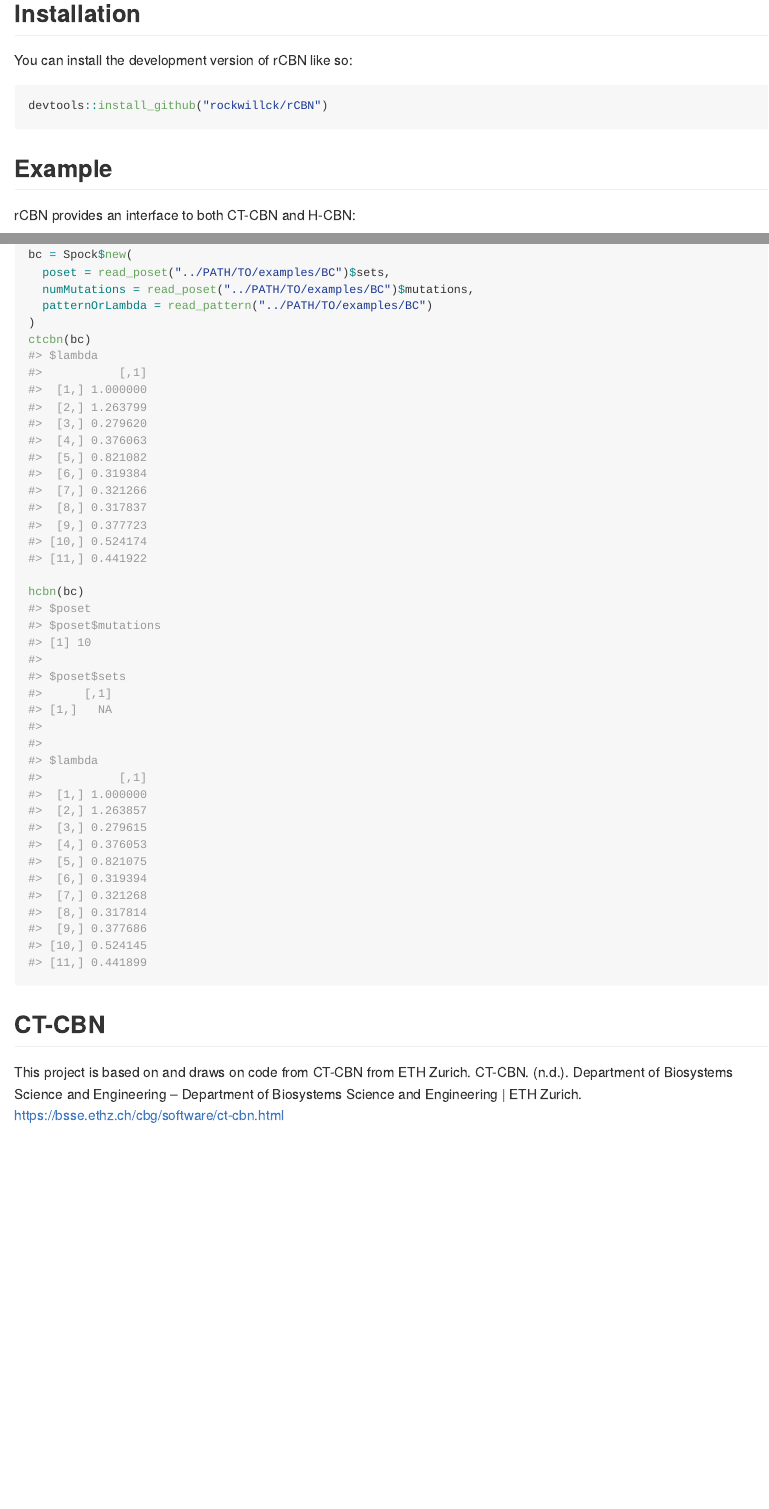
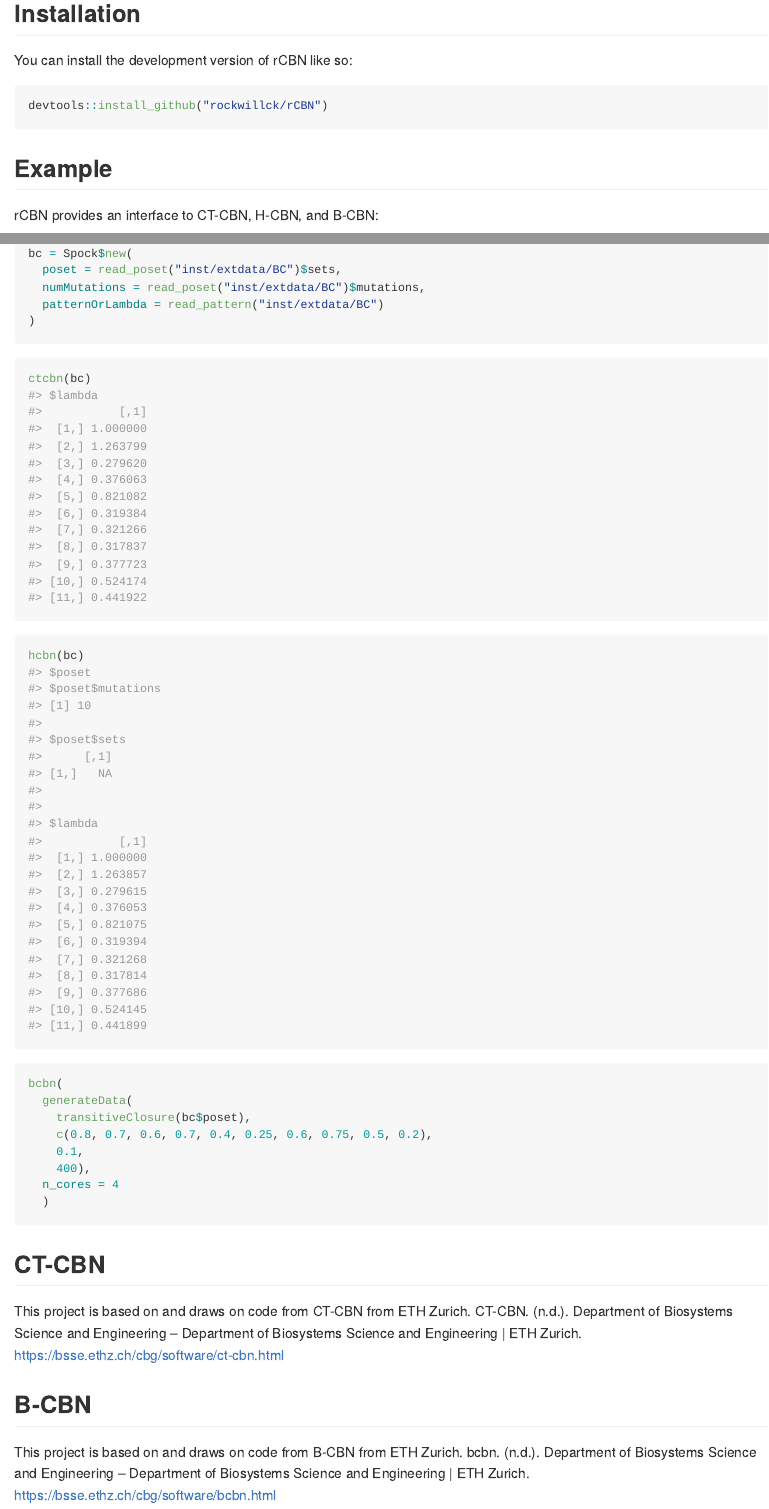
Before and after one commit to rockwillck/CBN2Path, an R Markdown document (README.Rmd): the page in a window 1100 px wide, from 160 px down, and a second part further down, joined at a grey line. The pictures show the output file README.md that the author committed with the source, drawn offline in the style of GitHub.

Commit message:
updated readme

````diff
--- a/README.Rmd
+++ b/README.Rmd
@@ -30,21 +30,40 @@ devtools::install_github("rockwillck/rCBN")
 
 ## Example
 
-rCBN provides an interface to both CT-CBN and H-CBN:
+rCBN provides an interface to CT-CBN, H-CBN, and B-CBN:
 
 ```{r example}
 library(rCBN)
+bc = Spock$new(
+  poset = read_poset("inst/extdata/BC")$sets,
+  numMutations = read_poset("inst/extdata/BC")$mutations,
+  patternOrLambda = read_pattern("inst/extdata/BC")
+)
+```
 
-bc = Spock$new(
-  poset = read_poset("../PATH/TO/examples/BC")$sets,
-  numMutations = read_poset("../PATH/TO/examples/BC")$mutations,
-  patternOrLambda = read_pattern("../PATH/TO/examples/BC")
-)
+```{r exampleCTCBN}
 ctcbn(bc)
+```
 
+```{r exampleHCBN}
 hcbn(bc)
+```
+
+```{r exampleBCBN, eval=FALSE}
+bcbn(
+  generateData(
+    transitiveClosure(bc$poset),
+    c(0.8, 0.7, 0.6, 0.7, 0.4, 0.25, 0.6, 0.75, 0.5, 0.2),
+    0.1,
+    400),
+  n_cores = 4
+  )
 ```
 
 ## CT-CBN
 This project is based on and draws on code from CT-CBN from ETH Zurich.
 CT-CBN. (n.d.). Department of Biosystems Science and Engineering – Department of Biosystems Science and Engineering | ETH Zurich. https://bsse.ethz.ch/cbg/software/ct-cbn.html
+
+## B-CBN
+This project is based on and draws on code from B-CBN from ETH Zurich.
+bcbn. (n.d.). Department of Biosystems Science and Engineering – Department of Biosystems Science and Engineering | ETH Zurich. https://bsse.ethz.ch/cbg/software/bcbn.html
````
Also changed, not shown: R/Spock.R (+2 -2 lines), README.md.
